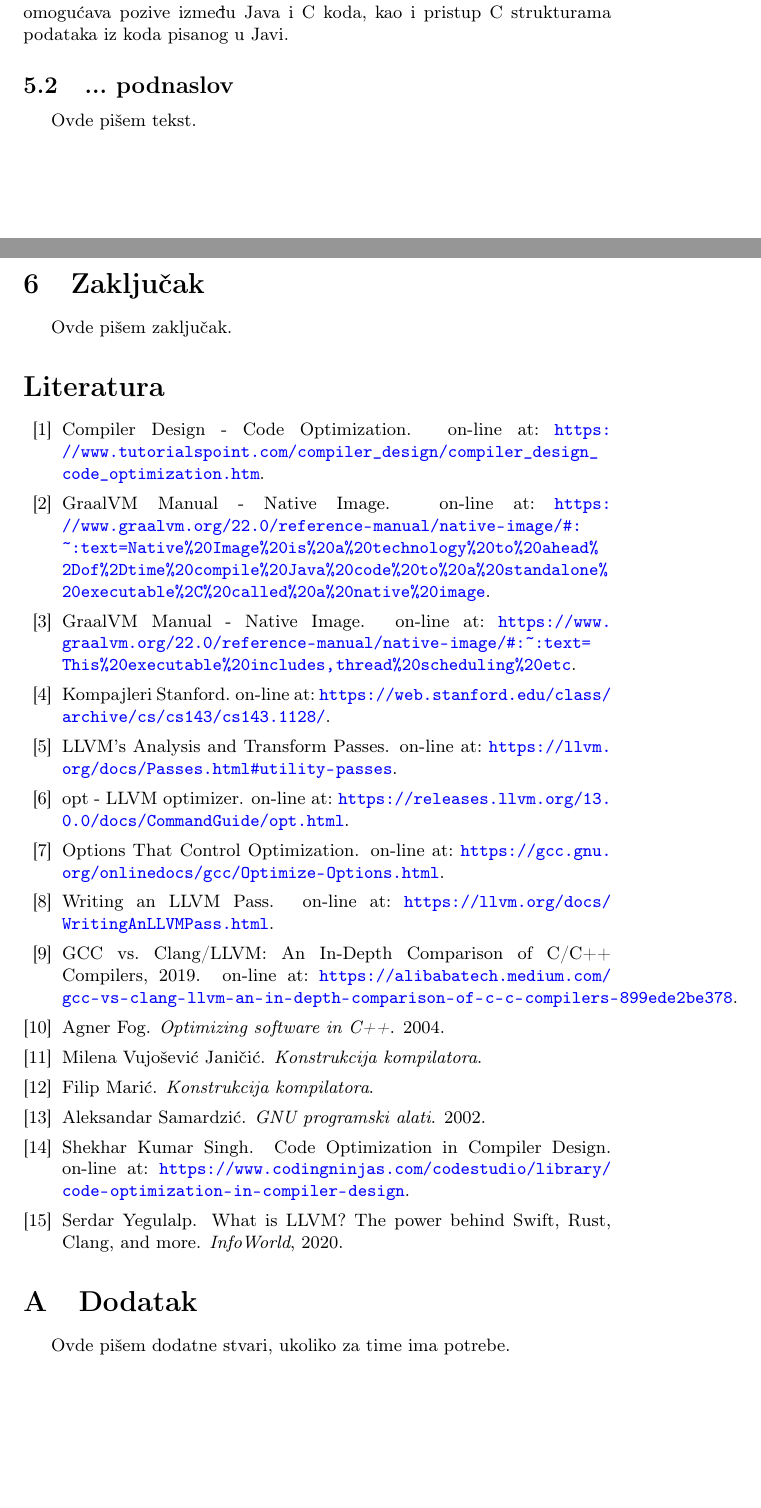
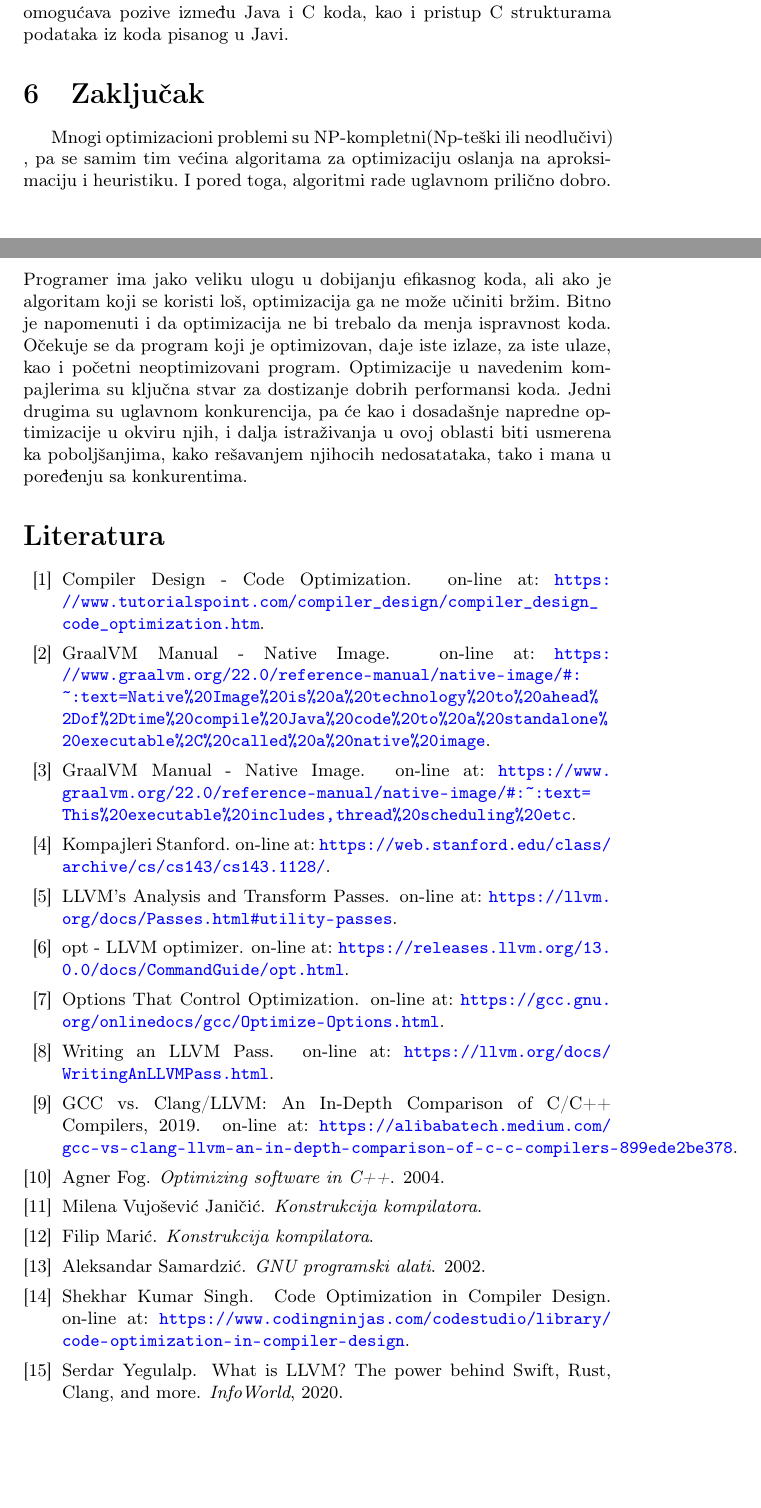
Before and after one commit to tamarastojkovic/MSNR-PROJECT, a LaTeX document (09_OptimizacijeGccLLVM_StojkovicStosicIsailovic.tex): two parts of pages 11 and 12 of 12 before the commit and two parts of pages 10 and 11 of 11 after it, joined at a grey line, cut so that both start at the same text. Compiled offline with pdfLaTeX.

Commit message:
Dodata prva verzija seminarskog rada

```diff
--- a/09_OptimizacijeGccLLVM_StojkovicStosicIsailovic.tex
+++ b/09_OptimizacijeGccLLVM_StojkovicStosicIsailovic.tex
@@ -405,19 +405,18 @@ omogućava pozive između Java i C koda, kao i pristup C strukturama
 podataka iz koda pisanog u Javi.
 
 
-\subsection{... podnaslov}
-\label{subsec:podnaslovK}
-
-Ovde pišem tekst.
-
-
-
 
 \section{Zaključak}
 \label{sec:zakljucak}
 
-Ovde pišem zaključak.
-
+Mnogi optimizacioni problemi su NP-kompletni(Np-teški ili neodlučivi) , pa se samim tim većina algoritama za optimizaciju oslanja na aproksimaciju i heuristiku.
+I pored toga, algoritmi rade uglavnom prilično dobro.
+Programer ima jako veliku ulogu u dobijanju efikasnog koda, ali ako je algoritam koji se koristi loš, optimizacija ga ne može učiniti bržim.
+Bitno je napomenuti i da optimizacija ne bi trebalo da menja ispravnost koda.
+Očekuje se da program koji je optimizovan, daje iste izlaze, za iste ulaze, kao i početni neoptimizovani program.
+Optimizacije u navedenim kompajlerima su ključna stvar za dostizanje dobrih performansi koda.
+Jedni drugima su uglavnom konkurencija, pa će kao i dosadašnje napredne optimizacije u okviru njih, i dalja istraživanja u ovoj oblasti biti usmerena ka poboljšanjima, kako rešavanjem njihocih nedosatataka,
+tako i mana u poređenju sa konkurentima.
 
 
 \addcontentsline{toc}{section}{Literatura}
@@ -425,10 +424,6 @@ Ovde pišem zaključak.
 \bibliography{seminarski}
 \bibliographystyle{plain}
 
-\appendix
-\section{Dodatak}
-Ovde pišem dodatne stvari, ukoliko za time ima potrebe.
-
 
 
 \end{document}
```
Also changed, not shown: 09_OptimizacijeGccLLVM_StojkovicStosicIsailovic.pdf (added), 1 other file.
